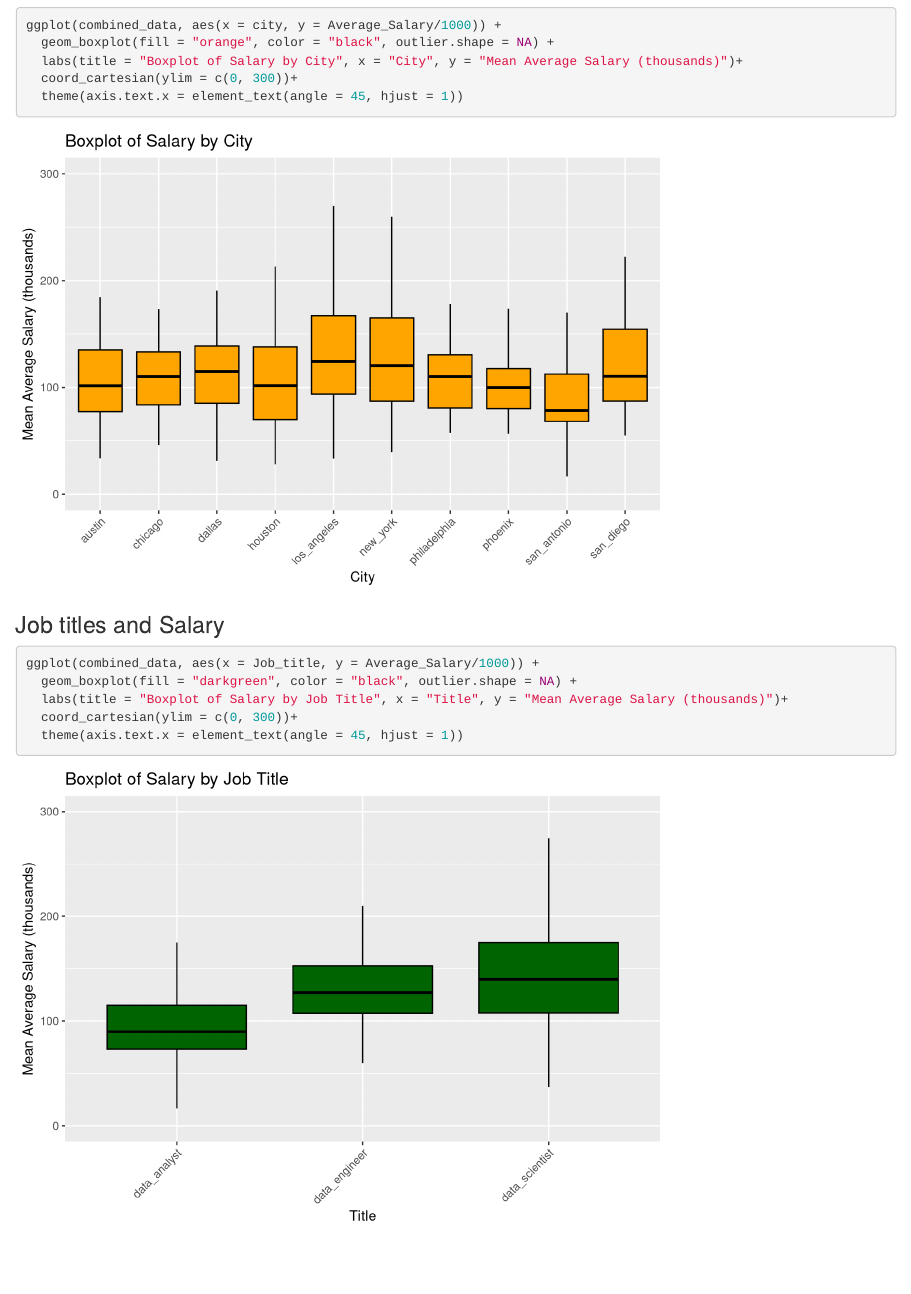
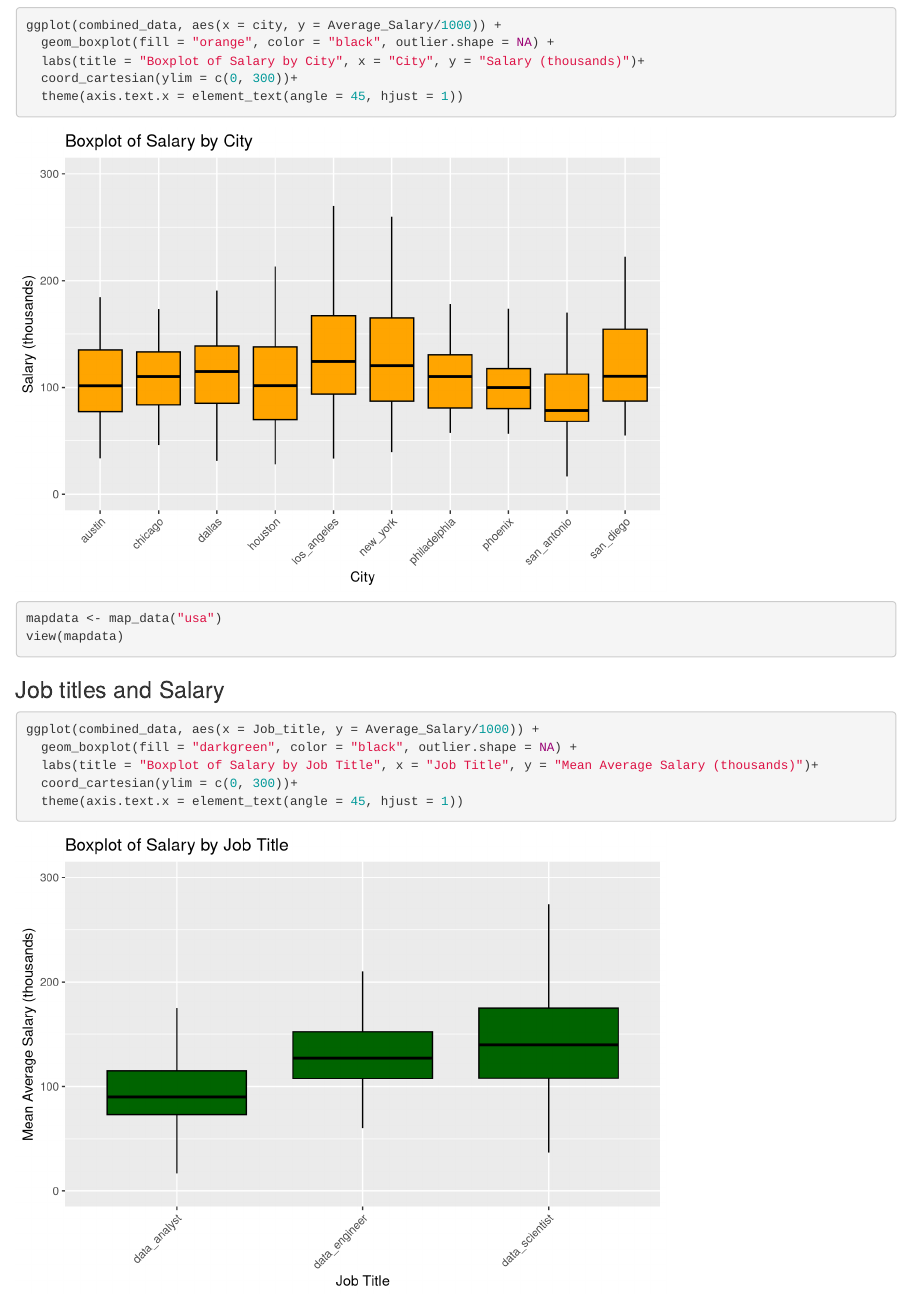
Before and after one commit to ihatmyself/Indeed-R-Analysis, an R Markdown document (Indeed-R-Analysis.Rmd): the page in a window 1100 px wide, from 2760 px down. Rendered offline with R 4.5, knitr and Pandoc, with nearby package versions; some code elsewhere in the file could not run offline.

````diff
--- a/Indeed-R-Analysis.Rmd
+++ b/Indeed-R-Analysis.Rmd
@@ -139,9 +139,16 @@
 
 ggplot(combined_data, aes(x = city, y = Average_Salary/1000)) +
   geom_boxplot(fill = "orange", color = "black", outlier.shape = NA) +
-  labs(title = "Boxplot of Salary by City", x = "City", y = "Mean Average Salary (thousands)")+
+  labs(title = "Boxplot of Salary by City", x = "City", y = "Salary (thousands)")+
   coord_cartesian(ylim = c(0, 300))+
   theme(axis.text.x = element_text(angle = 45, hjust = 1))
+```
+
+```{r, echo=TRUE}
+
+mapdata <- map_data("usa")
+view(mapdata)
+
 ```
 
 ### Job titles and Salary
@@ -151,7 +158,7 @@
 
 ggplot(combined_data, aes(x = Job_title, y = Average_Salary/1000)) +
   geom_boxplot(fill = "darkgreen", color = "black", outlier.shape = NA) +
-  labs(title = "Boxplot of Salary by Job Title", x = "Title", y = "Mean Average Salary (thousands)")+
+  labs(title = "Boxplot of Salary by Job Title", x = "Job Title", y = "Mean Average Salary (thousands)")+
   coord_cartesian(ylim = c(0, 300))+
   theme(axis.text.x = element_text(angle = 45, hjust = 1))
 ```
````
